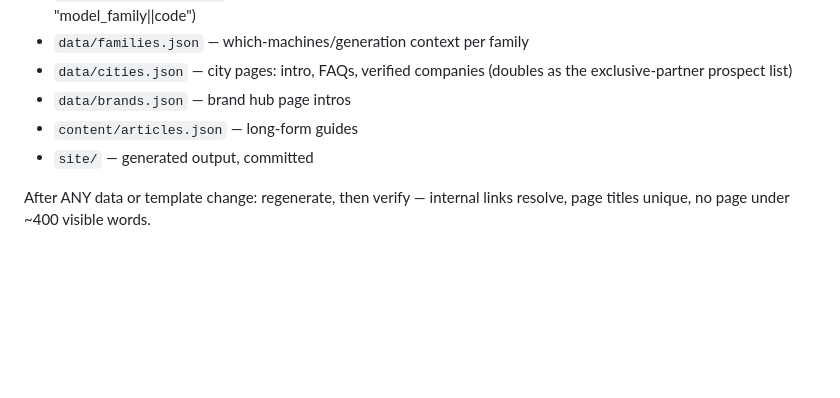
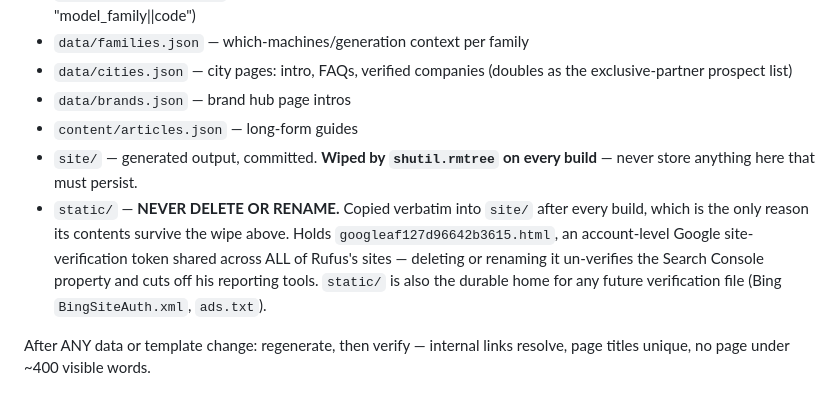
Before and after one commit to ajfreightservicesllc-spec/walkin-cooler-codes, a Markdown page: CLAUDE.md, the part around the change. Drawn GitHub-style; blank space fills up the shorter version.

Commit message:
Record the never-delete rule for static/ in CLAUDE.md
CLAUDE.md loads into every session's context, so it is the only place a
never-delete constraint actually protects the file. Until now the warnings
lived in a code comment and a commit message, neither of which an agent doing
cleanup would necessarily read.

Documents that static/googleaf127d96642b3615.html is an account-level Google
site-verification token shared across all of Rufus's sites, that deleting or
renaming it un-verifies the Search Console property and cuts off his reporting
tools, and that static/ is the durable home for any future verification file
(BingSiteAuth.xml, ads.txt).

Also annotates the site/ entry with the shutil.rmtree behaviour, since "site/
is generated output" is exactly the reasoning that would otherwise make wiping
it look safe.

Docs only — no regenerate, no deploy. Live site untouched.

Co-Authored-By: Claude Opus 5 <noreply@anthropic.com>

```diff
--- a/CLAUDE.md
+++ b/CLAUDE.md
@@ -52,7 +52,15 @@ spot-check fails, the entry is corrected or removed before anything ships.
   (doubles as the exclusive-partner prospect list)
 - `data/brands.json` — brand hub page intros
 - `content/articles.json` — long-form guides
-- `site/` — generated output, committed
+- `site/` — generated output, committed. **Wiped by `shutil.rmtree` on
+  every build** — never store anything here that must persist.
+- `static/` — **NEVER DELETE OR RENAME.** Copied verbatim into `site/`
+  after every build, which is the only reason its contents survive the
+  wipe above. Holds `googleaf127d96642b3615.html`, an account-level
+  Google site-verification token shared across ALL of Rufus's sites —
+  deleting or renaming it un-verifies the Search Console property and
+  cuts off his reporting tools. `static/` is also the durable home for
+  any future verification file (Bing `BingSiteAuth.xml`, `ads.txt`).
 
 After ANY data or template change: regenerate, then verify — internal
 links resolve, page titles unique, no page under ~400 visible words.
```
